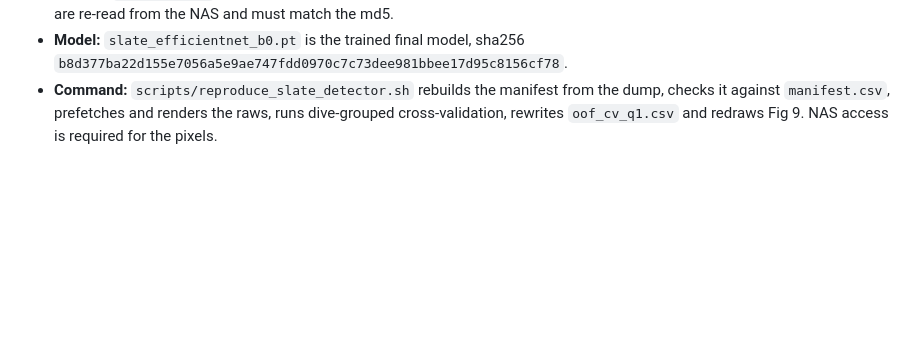
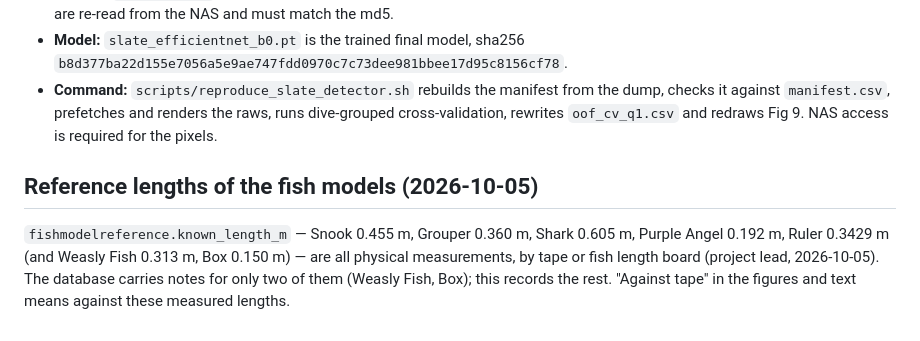
Before and after one commit to UCSD-E4E/cscw-fishsense2027, a Markdown page: data/PROVENANCE.md, the part around the change. Rendered like a GitHub page; blank space fills up the shorter version.

Commit message:
docs: record that fish-model reference lengths are tape or length-board measured
Co-Authored-By: Claude Opus 5.5 <noreply@anthropic.com>

```diff
--- a/data/PROVENANCE.md
+++ b/data/PROVENANCE.md
@@ -167,3 +167,11 @@ Only image_id, dive_id, fold, label and p_slate are copied; file paths are dropp
   checks it against `manifest.csv`, prefetches and renders the raws, runs dive-grouped
   cross-validation, rewrites `oof_cv_q1.csv` and redraws Fig 9. NAS access is required
   for the pixels.
+
+## Reference lengths of the fish models (2026-10-05)
+
+`fishmodelreference.known_length_m` — Snook 0.455 m, Grouper 0.360 m, Shark 0.605 m, Purple Angel
+0.192 m, Ruler 0.3429 m (and Weasly Fish 0.313 m, Box 0.150 m) — are all physical measurements,
+by tape or fish length board (project lead, 2026-10-05). The database carries notes for only two
+of them (Weasly Fish, Box); this records the rest. "Against tape" in the figures and text means
+against these measured lengths.
```
Also changed, not shown: PAPER.md (+1 -1 lines).
